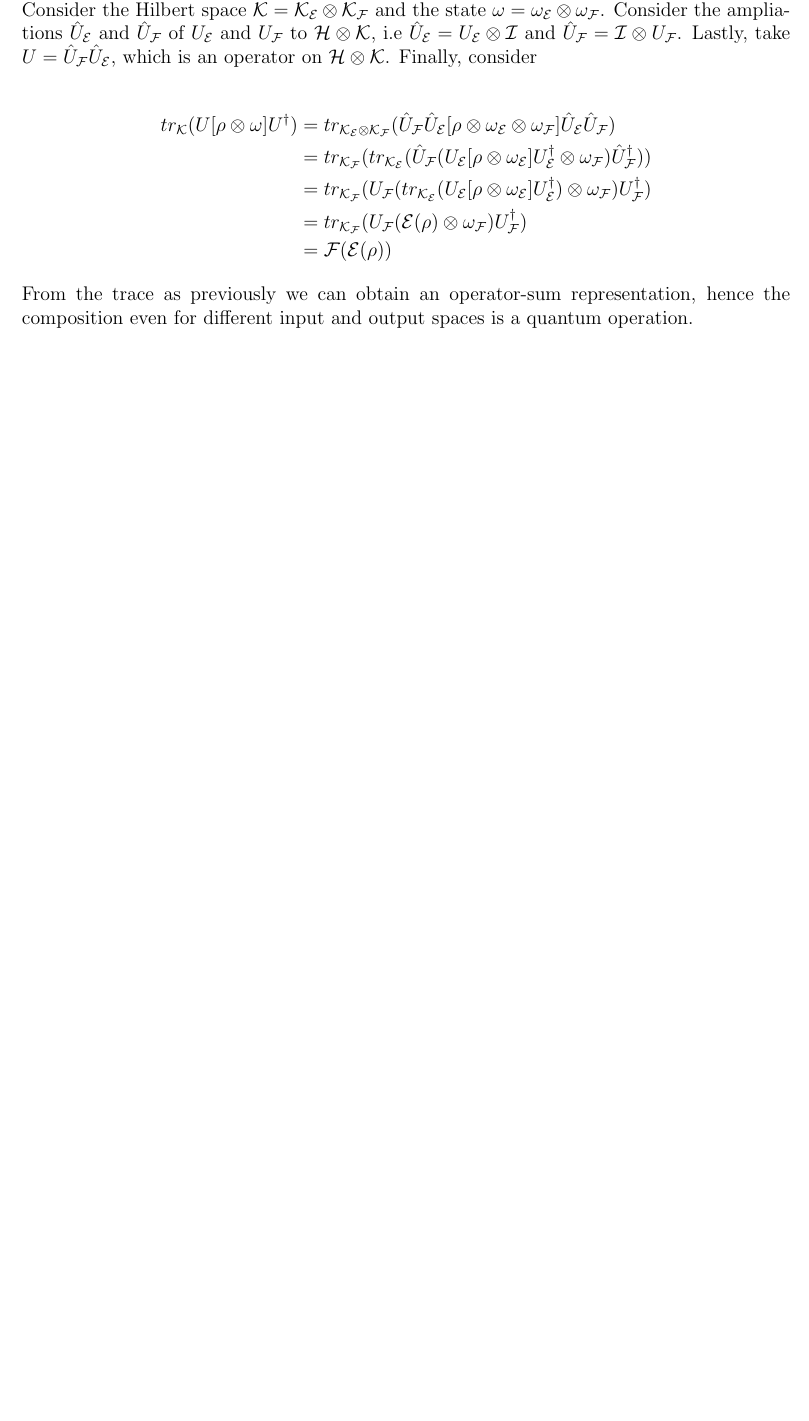
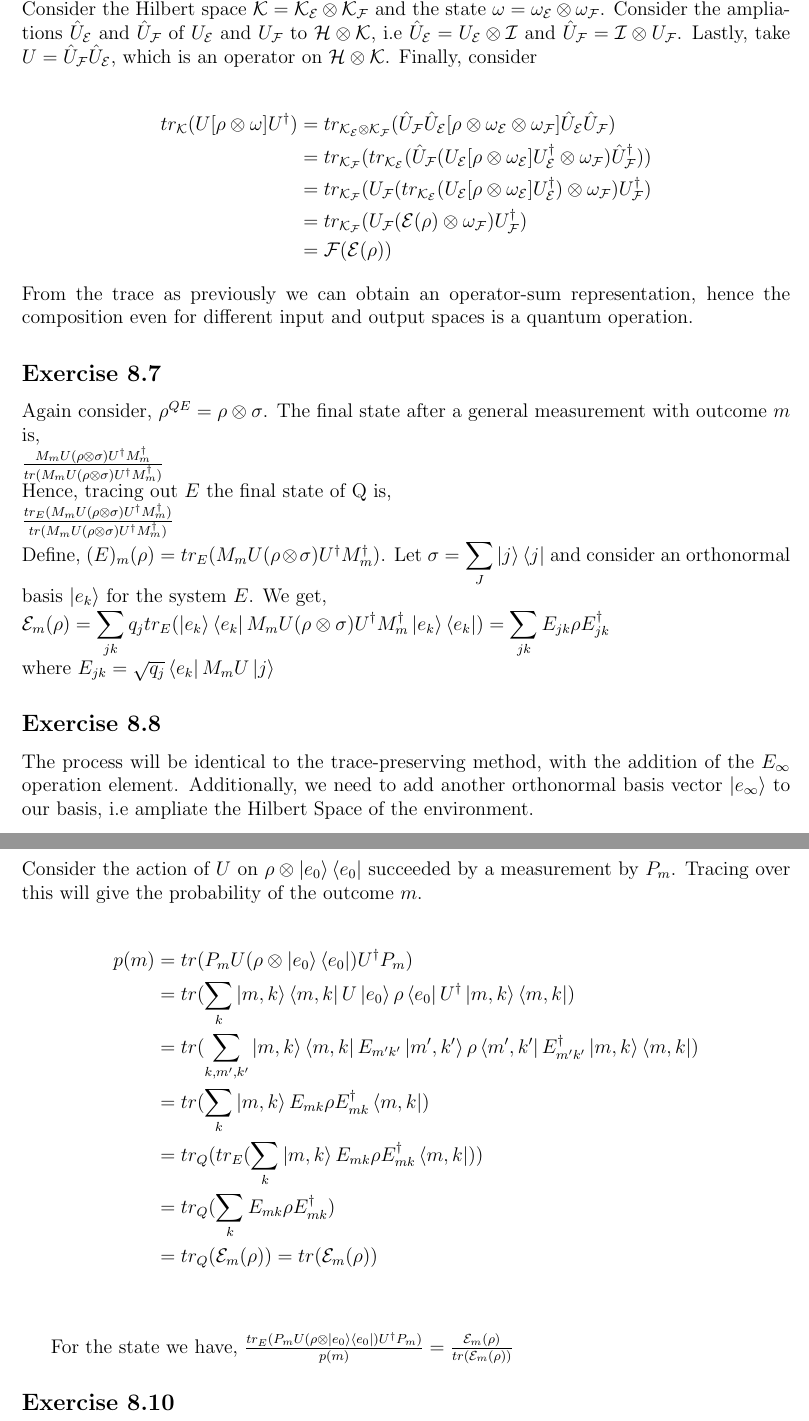
Before and after one commit to hrachya-zakaryan/nielsen-chuang-solutions, a LaTeX problem sheet (Chapter 8/exercises.tex): part of page 2 of 2 before the commit and two parts of pages 2 and 3 of 3 after it, the two joined at a grey line, cut so that both start at the same text, the shorter picture padded with empty space. Compiled offline with pdfLaTeX.

Commit message:
Exercises 8.7-8.9

```diff
--- a/Chapter 8/exercises.tex
+++ b/Chapter 8/exercises.tex
@@ -75,5 +76,42 @@ tr_{\mathcal{K}_\mathcal{E}\otimes\mathcal{K}_\mathcal{F}}
 \end{align*}
 From the trace as previously we can obtain an operator-sum representation, hence
 the composition even for different input and output spaces is a quantum operation.
+\subsection*{Exercise 8.7}
+Again consider, $\rho^{QE}=\rho\otimes\sigma$. The final state after a general measurement
+with outcome $m$ is,\\
+$\frac{M_mU(\rho\otimes\sigma)U^\dagger M_m^\dagger}{tr(M_mU(\rho\otimes\sigma)U^\dagger M_m^\dagger)}$\\
+Hence, tracing out $E$ the final state of Q is,\\
+$\frac{tr_E(M_mU(\rho\otimes\sigma)U^\dagger M_m^\dagger)}{tr(M_mU(\rho\otimes\sigma)U^\dagger M_m^\dagger)}$\\
+Define, $\mathcal(E)_m(\rho)=tr_E(M_mU(\rho\otimes\sigma)U^\dagger M_m^\dagger)$. Let
+$\sigma=\displaystyle \sum_J\ket{j}\bra{j}$ and consider an orthonormal basis $\ket{e_k}$
+for the system $E$. We get,\\
+$\mathcal{E}_m(\rho)=\displaystyle \sum_{jk}q_jtr_E(\ket{e_k}\bra{e_k}M_mU(\rho\otimes\sigma)U^\dagger M_m^\dagger\ket{e_k}\bra{e_k})=
+\displaystyle \sum_{jk} E_{jk}\rho E_{jk}^\dagger$\\
+where $E_{jk}=\sqrt{q_j}\bra{e_k}M_mU\ket{j}$
+\subsection*{Exercise 8.8}
+The process will be identical to the trace-preserving method, with the addition of the
+$E_\infty$ operation element. Additionally, we need to add another orthonormal basis vector
+$\ket{e_\infty}$ to our basis, i.e ampliate the Hilbert Space of the environment.
+\newpage
+\subsection*{Exercise 8.9}
+Consider the action of $U$ on $\rho\otimes \ket{e_0}\bra{e_0}$ succeeded by a measurement by $P_m$.
+Tracing over this will give the probability of the outcome $m$.\\
+\begin{align*}
+    p(m)&=tr(P_m U(\rho\otimes \ket{e_0}\bra{e_0})U^\dagger P_m)\\
+&=tr(\displaystyle \sum_k \ket{m,k}\bra{m,k}U\ket{e_0}\rho\bra{e_0}U^\dagger \ket{m,k}\bra{m,k})\\
+&=tr(\displaystyle \sum_{k,m^\prime,k^\prime} \ket{m,k}\bra{m,k}E_{m^\prime k^\prime}\ket{m^\prime, k^\prime}
+\rho\bra{m^\prime, k^\prime}E_{m^\prime k^\prime}^\dagger \ket{m,k}\bra{m,k})\\
+&=tr(\displaystyle \sum_{k} \ket{m,k}E_{m k}
+\rho E_{mk}^\dagger\bra{m,k})\\
+&=tr_Q(tr_E(\displaystyle \sum_{k} \ket{m,k}E_{mk}
+\rho E_{mk}^\dagger\bra{m,k}))\\
+&=tr_Q(\displaystyle \sum_{k} E_{mk}
+\rho E_{mk}^\dagger)\\
+&=tr_Q(\mathcal{E}_m(\rho))=tr(\mathcal{E}_m(\rho))
+\end{align*}\\
+
+For the state we have,
+$\frac{tr_E(P_m U(\rho\otimes \ket{e_0}\bra{e_0})U^\dagger P_m)}{p(m)}=\frac{\mathcal{E}_m(\rho)}{tr(\mathcal{E}_m(\rho))}$
+\subsection*{Exercise 8.10}
 
 \end{document}
```
Also changed, not shown: Chapter 8/exercises.pdf, Chapter 8/exercises.tex (1 more changed lines).
